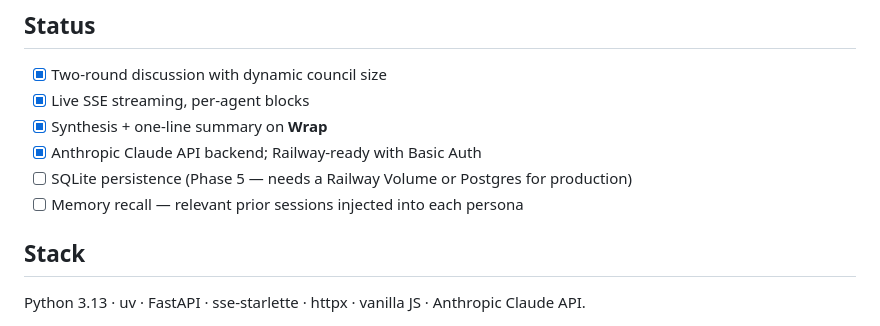
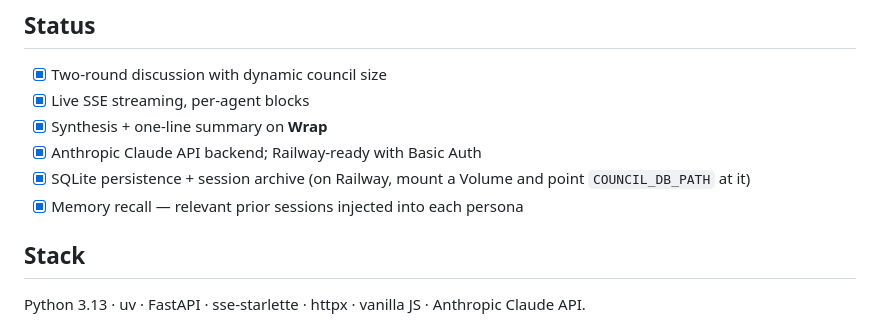
Before and after one commit to whenwewereyoungisnow/agent-council, a Markdown page: README.md, the part around the change. GitHub-like rendering.

Commit message:
Mark persistence and memory recall as shipped in the README
Both Phase 5 features are implemented (SQLite session archive, Haiku-ranked
recall), so flip their Status checkboxes from [ ] to [x] and replace the stale
"needs a Railway Volume or Postgres for production" note with the actual prod
recipe: mount a Volume and point COUNCIL_DB_PATH at it.

Co-Authored-By: Claude Opus 4.8 (1M context) <noreply@anthropic.com>

```diff
--- a/README.md
+++ b/README.md
@@ -106,8 +106,8 @@ Personas are validated at startup: each must have a non-empty `name` and
 - [x] Live SSE streaming, per-agent blocks
 - [x] Synthesis + one-line summary on **Wrap**
 - [x] Anthropic Claude API backend; Railway-ready with Basic Auth
-- [ ] SQLite persistence (Phase 5 — needs a Railway Volume or Postgres for production)
-- [ ] Memory recall — relevant prior sessions injected into each persona
+- [x] SQLite persistence + session archive (on Railway, mount a Volume and point `COUNCIL_DB_PATH` at it)
+- [x] Memory recall — relevant prior sessions injected into each persona
 
 ## Stack
 
```
